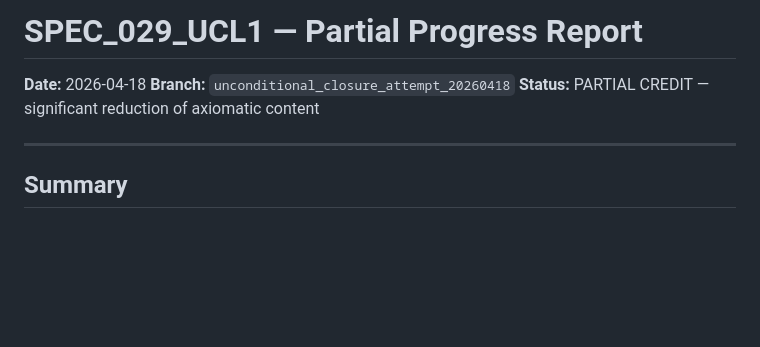
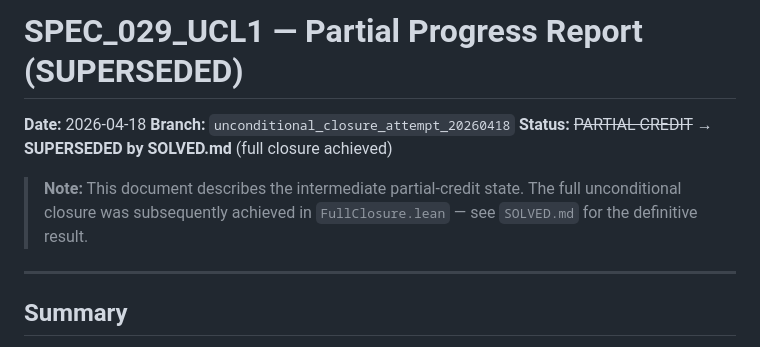
Before and after one commit to novaspivack/ugp-lean, a Markdown page: docs/PARTIAL_PROGRESS.md, the part around the change. GitHub-like rendering; blank space fills up the shorter version.

Commit message:
docs: mark PARTIAL_PROGRESS.md as superseded by SOLVED.md
Made-with: Cursor

```diff
--- a/docs/PARTIAL_PROGRESS.md
+++ b/docs/PARTIAL_PROGRESS.md
@@ -1,8 +1,12 @@
-# SPEC_029_UCL1 — Partial Progress Report
+# SPEC_029_UCL1 — Partial Progress Report (SUPERSEDED)
 
 **Date:** 2026-04-18
 **Branch:** `unconditional_closure_attempt_20260418`
-**Status:** PARTIAL CREDIT — significant reduction of axiomatic content
+**Status:** ~~PARTIAL CREDIT~~ → **SUPERSEDED by SOLVED.md** (full closure achieved)
+
+> **Note:** This document describes the intermediate partial-credit state.
+> The full unconditional closure was subsequently achieved in
+> `FullClosure.lean` — see `SOLVED.md` for the definitive result.
 
 ---
 
```
